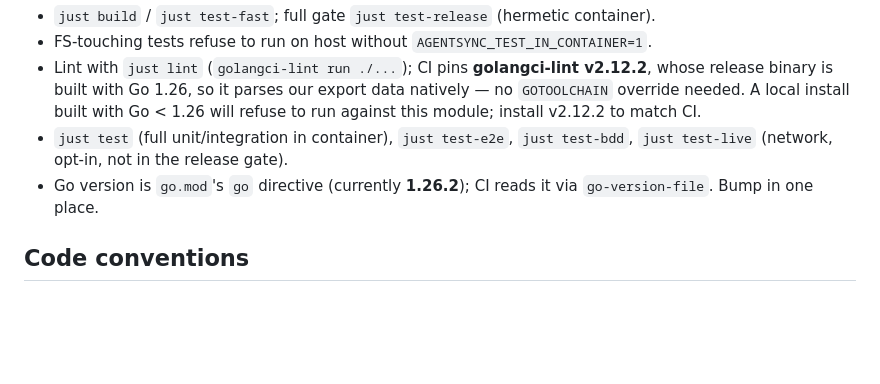
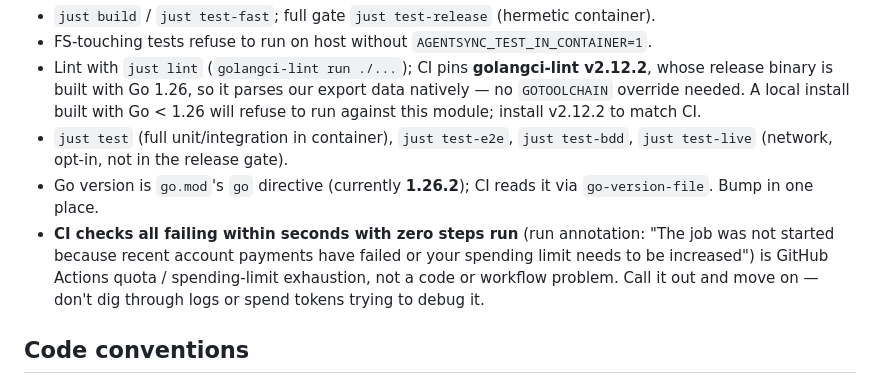
Before and after one commit to spxrogers/agentsync, a Markdown page: CLAUDE.md, the part around the change. GitHub-like rendering; blank space fills up the shorter version.

Commit message:
docs: note GitHub Actions quota-exhaustion CI failure pattern
When PR CI checks all fail within seconds with zero steps run and a
billing/spending-limit run annotation, that's GitHub Actions quota
exhaustion, not a code or workflow bug — call it out and move on rather
than burning tokens debugging it.

Co-Authored-By: Claude Opus 4.7 (1M context) <noreply@anthropic.com>

```diff
--- a/CLAUDE.md
+++ b/CLAUDE.md
@@ -143,6 +143,11 @@ doc, `.golangci.yml` (forbidigo rules), and `SECURITY.md`.
   `just test-bdd`, `just test-live` (network, opt-in, not in the release gate).
 - Go version is `go.mod`'s `go` directive (currently **1.26.2**); CI reads it via
   `go-version-file`. Bump in one place.
+- **CI checks all failing within seconds with zero steps run** (run annotation:
+  "The job was not started because recent account payments have failed or your
+  spending limit needs to be increased") is GitHub Actions quota / spending-limit
+  exhaustion, not a code or workflow problem. Call it out and move on — don't dig
+  through logs or spend tokens trying to debug it.
 
 ## Code conventions
 
```
